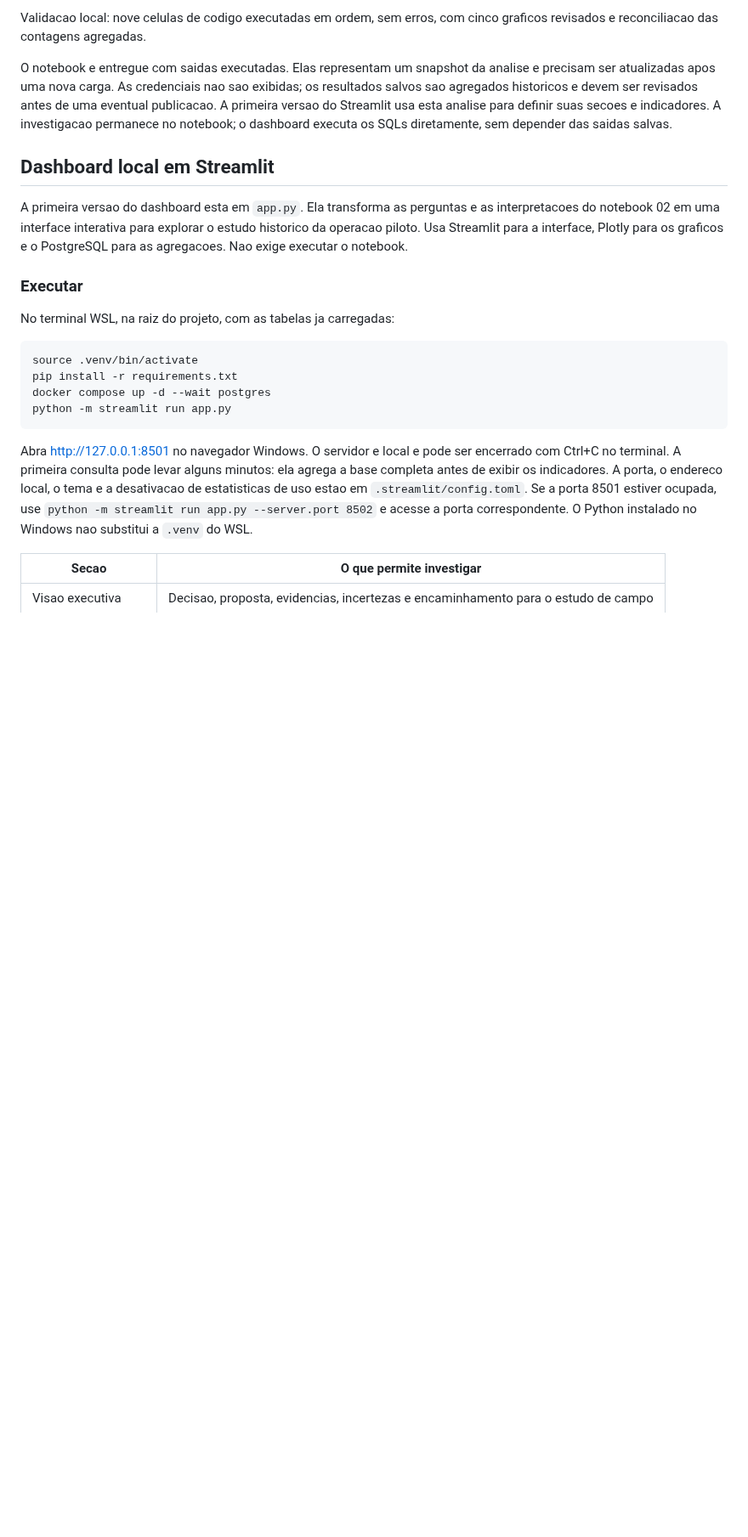
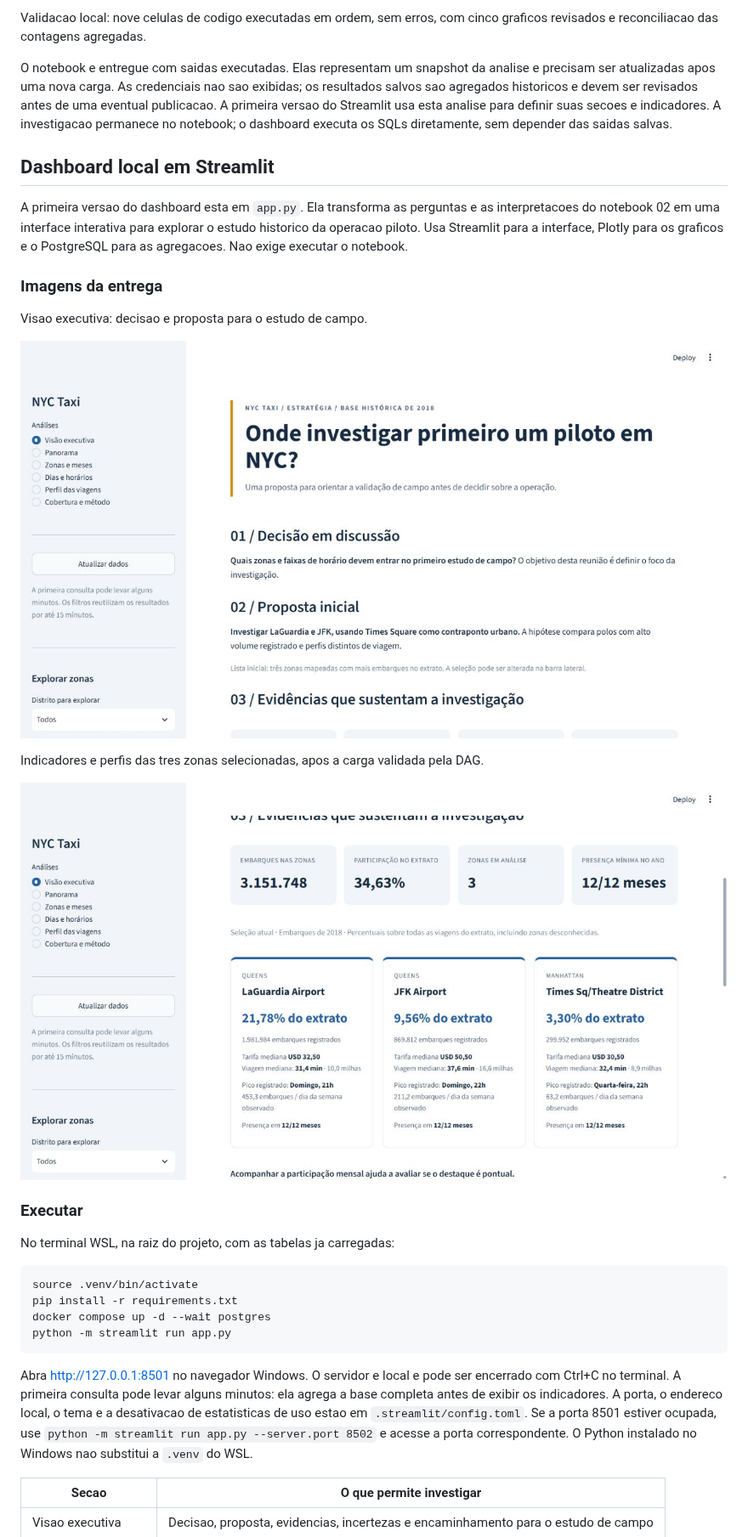
Before and after one commit to avelinoandre/Pipeline-nyc-taxi, a Markdown page: README.md, the part around one of its changes. Shown at 85% size. GitHub-like rendering; pictures changed too: docs/images/streamlit-evidence.jpg (added), docs/images/streamlit-executive.jpg (added); blank space fills up the shorter version.

```diff
--- a/README.md
+++ b/README.md
@@ -577,6 +595,16 @@ as interpretacoes do notebook 02 em uma interface interativa para explorar o
 estudo historico da operacao piloto. Usa Streamlit para a interface, Plotly para
 os graficos e o PostgreSQL para as agregacoes. Nao exige executar o notebook.
 
+### Imagens da entrega
+
+Visao executiva: decisao e proposta para o estudo de campo.
+
+![Visao executiva do estudo de operacao piloto](docs/images/streamlit-executive.jpg)
+
+Indicadores e perfis das tres zonas selecionadas, apos a carga validada pela DAG.
+
+![Evidencias por zona no dashboard](docs/images/streamlit-evidence.jpg)
+
 ### Executar
 
 No terminal WSL, na raiz do projeto, com as tabelas ja carregadas:
```
Also changed, not shown: other parts of README.md (+127 -29 lines), docs/REPRODUCING.md (added, +194 -0 lines), docs/VALIDATION.md (added, +130 -0 lines).
